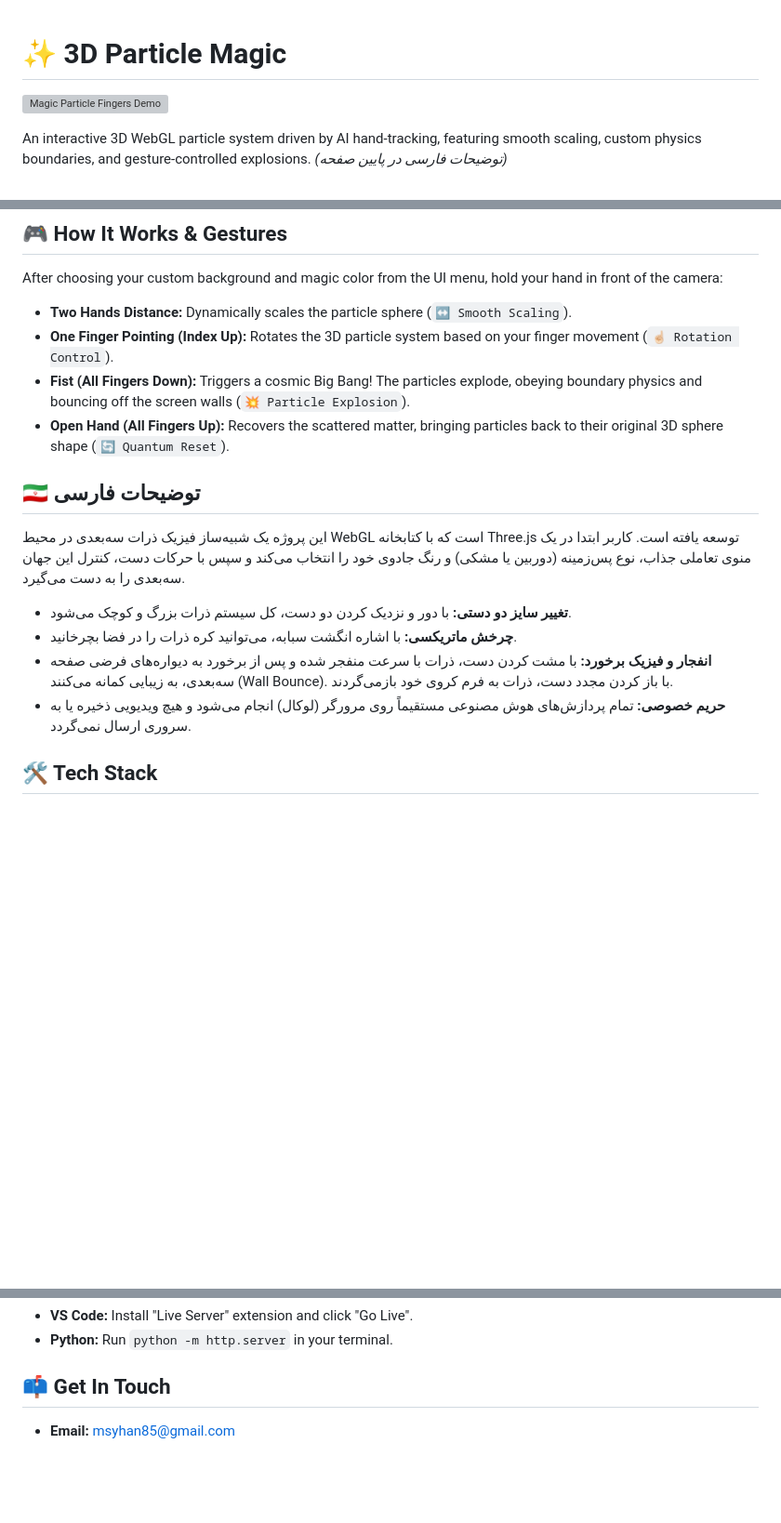
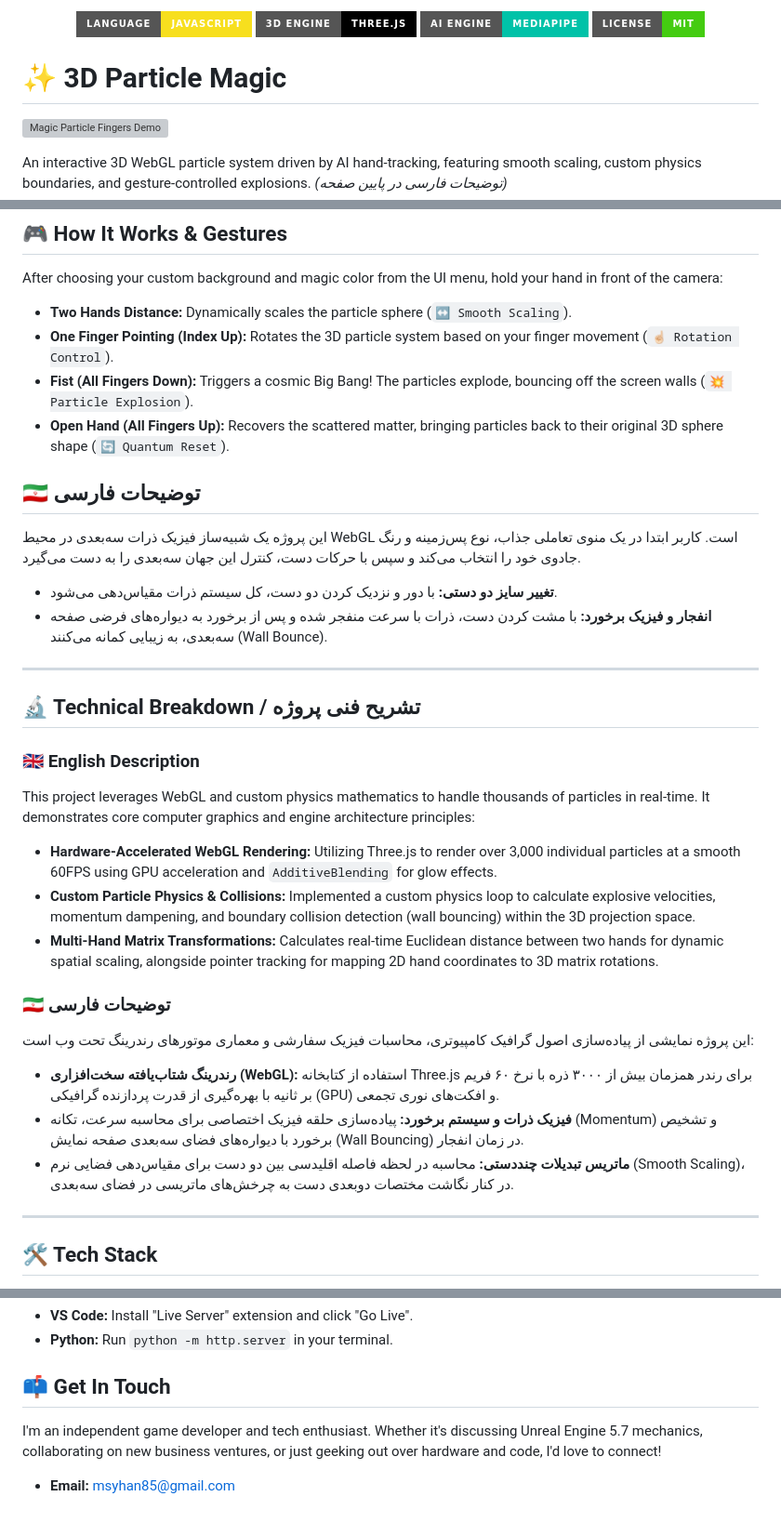
Before and after one commit to ma30ih/3d-particle-magic, a Markdown page: README.md, 3 parts joined by grey strips. Shown at 93% size. GitHub-like rendering; badges without logos; blank space fills up the shorter version; grey boxes are pictures that could not be loaded.

Commit message:
Enhance README with formatting and technical details
Updated README.md with improved formatting and added technical breakdown section.

```diff
--- a/README.md
+++ b/README.md
@@ -1,3 +1,10 @@
+<p align="center">
+  <img src="https://img.shields.io/badge/LANGUAGE-JAVASCRIPT-f7df1e?style=for-the-badge&logo=javascript&logoColor=black" alt="JavaScript" />
+  <img src="https://img.shields.io/badge/3D_ENGINE-THREE.JS-black?style=for-the-badge&logo=three.js&logoColor=white" alt="Three.js" />
+  <img src="https://img.shields.io/badge/AI_ENGINE-MEDIAPIPE-00c2a8?style=for-the-badge" alt="MediaPipe" />
+  <img src="https://img.shields.io/badge/LICENSE-MIT-brightgreen?style=for-the-badge" alt="MIT License" />
+</p>
+
 # ✨ 3D Particle Magic
 
 ![Magic Particle Fingers Demo](Demo.gif)
@@ -13,16 +20,33 @@ An interactive 3D WebGL particle system driven by AI hand-tracking, featuring sm
 After choosing your custom background and magic color from the UI menu, hold your hand in front of the camera:
 * **Two Hands Distance:** Dynamically scales the particle sphere (`↔️ Smooth Scaling`).
 * **One Finger Pointing (Index Up):** Rotates the 3D particle system based on your finger movement (`☝🏻 Rotation Control`).
-* **Fist (All Fingers Down):** Triggers a cosmic Big Bang! The particles explode, obeying boundary physics and bouncing off the screen walls (`💥 Particle Explosion`).
+* **Fist (All Fingers Down):** Triggers a cosmic Big Bang! The particles explode, bouncing off the screen walls (`💥 Particle Explosion`).
 * **Open Hand (All Fingers Up):** Recovers the scattered matter, bringing particles back to their original 3D sphere shape (`🔄 Quantum Reset`).
 
 ## 🇮🇷 توضیحات فارسی
-این پروژه یک شبیه‌ساز فیزیک ذرات سه‌بعدی در محیط WebGL است که با کتابخانه Three.js توسعه یافته است. کاربر ابتدا در یک منوی تعاملی جذاب، نوع پس‌زمینه (دوربین یا مشکی) و رنگ جادوی خود را انتخاب می‌کند و سپس با حرکات دست، کنترل این جهان سه‌بعدی را به دست می‌گیرد.
+این پروژه یک شبیه‌ساز فیزیک ذرات سه‌بعدی در محیط WebGL است. کاربر ابتدا در یک منوی تعاملی جذاب، نوع پس‌زمینه و رنگ جادوی خود را انتخاب می‌کند و سپس با حرکات دست، کنترل این جهان سه‌بعدی را به دست می‌گیرد.
+* **تغییر سایز دو دستی:** با دور و نزدیک کردن دو دست، کل سیستم ذرات مقیاس‌دهی می‌شود.
+* **انفجار و فیزیک برخورد:** با مشت کردن دست، ذرات با سرعت منفجر شده و پس از برخورد به دیواره‌های فرضی صفحه سه‌بعدی، به زیبایی کمانه می‌کنند (Wall Bounce).
 
-* **تغییر سایز دو دستی:** با دور و نزدیک کردن دو دست، کل سیستم ذرات بزرگ و کوچک می‌شود.
-* **چرخش ماتریکسی:** با اشاره انگشت سبابه، می‌توانید کره ذرات را در فضا بچرخانید.
-* **انفجار و فیزیک برخورد:** با مشت کردن دست، ذرات با سرعت منفجر شده و پس از برخورد به دیواره‌های فرضی صفحه سه‌بعدی، به زیبایی کمانه می‌کنند (Wall Bounce). با باز کردن مجدد دست، ذرات به فرم کروی خود بازمی‌گردند.
-* **حریم خصوصی:** تمام پردازش‌های هوش مصنوعی مستقیماً روی مرورگر (لوکال) انجام می‌شود و هیچ ویدیویی ذخیره یا به سروری ارسال نمی‌گردد.
+---
+
+## 🔬 Technical Breakdown / تشریح فنی پروژه
+
+### 🇬🇧 English Description
+This project leverages WebGL and custom physics mathematics to handle thousands of particles in real-time. It demonstrates core computer graphics and engine architecture principles:
+
+* **Hardware-Accelerated WebGL Rendering:** Utilizing Three.js to render over 3,000 individual particles at a smooth 60FPS using GPU acceleration and `AdditiveBlending` for glow effects.
+* **Custom Particle Physics & Collisions:** Implemented a custom physics loop to calculate explosive velocities, momentum dampening, and boundary collision detection (wall bouncing) within the 3D projection space.
+* **Multi-Hand Matrix Transformations:** Calculates real-time Euclidean distance between two hands for dynamic spatial scaling, alongside pointer tracking for mapping 2D hand coordinates to 3D matrix rotations.
+
+### 🇮🇷 توضیحات فارسی
+این پروژه نمایشی از پیاده‌سازی اصول گرافیک کامپیوتری، محاسبات فیزیک سفارشی و معماری موتورهای رندرینگ تحت وب است:
+
+* **رندرینگ شتاب‌یافته سخت‌افزاری (WebGL):** استفاده از کتابخانه Three.js برای رندر همزمان بیش از ۳۰۰۰ ذره با نرخ ۶۰ فریم بر ثانیه با بهره‌گیری از قدرت پردازنده گرافیکی (GPU) و افکت‌های نوری تجمعی.
+* **فیزیک ذرات و سیستم برخورد:** پیاده‌سازی حلقه فیزیک اختصاصی برای محاسبه سرعت، تکانه (Momentum) و تشخیص برخورد با دیواره‌های فضای سه‌بعدی صفحه نمایش (Wall Bouncing) در زمان انفجار.
+* **ماتریس تبدیلات چنددستی:** محاسبه در لحظه فاصله اقلیدسی بین دو دست برای مقیاس‌دهی فضایی نرم (Smooth Scaling)، در کنار نگاشت مختصات دوبعدی دست به چرخش‌های ماتریسی در فضای سه‌بعدی.
+
+---
 
 ## 🛠️ Tech Stack
 * HTML5 / CSS3 & Modern UI Architecture
@@ -36,4 +60,6 @@ To run this project locally, use a local server due to browser security restrict
 * **Python:** Run `python -m http.server` in your terminal.
 
 ## 📫 Get In Touch
+I'm an independent game developer and tech enthusiast. Whether it's discussing Unreal Engine 5.7 mechanics, collaborating on new business ventures, or just geeking out over hardware and code, I'd love to connect!
+
 * **Email:** msyhan85@gmail.com
```
